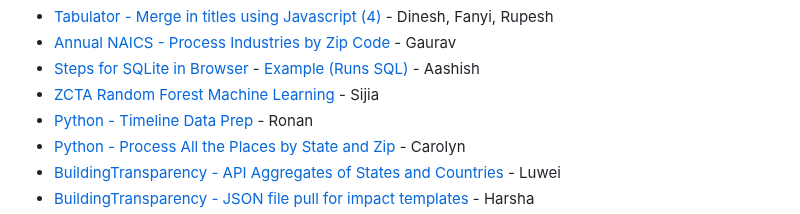
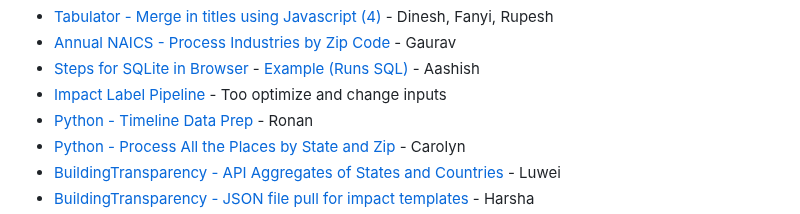
Before and after one commit to sahilmalhotra0510/io, a Markdown page: active.md, the part around the change. Drawn GitHub-style.

Commit message:
Add apps/impact

```diff
--- a/active.md
+++ b/active.md
@@ -20,7 +20,7 @@ Local Industry and Places Timelines
 - [Tabulator - Merge in titles using Javascript (4)](/data-pipeline/timelines/tabulator/) - Dinesh, Fanyi, Rupesh
 - [Annual NAICS - Process Industries by Zip Code](/data-pipeline/industries/naics) - Gaurav
 - [Steps for SQLite in Browser](/data-pipeline/timelines/sqlite/) - [Example (Runs SQL)](https://phiresky.github.io/blog/2021/hosting-sqlite-databases-on-github-pages/) - Aashish
-- [ZCTA Random Forest Machine Learning](/data-pipeline/timelines/prep/all/) - Sijia
+- [Impact Label Pipeline](/apps/impact) - Too optimize and change inputs
 - [Python - Timeline Data Prep](/data-pipeline/timelines/prep/industries/) - Ronan
 - [Python - Process All the Places by State and Zip](/places) - Carolyn
 - [BuildingTransparency - API Aggregates of States and Countries](/io/template/product/) - Luwei
```
